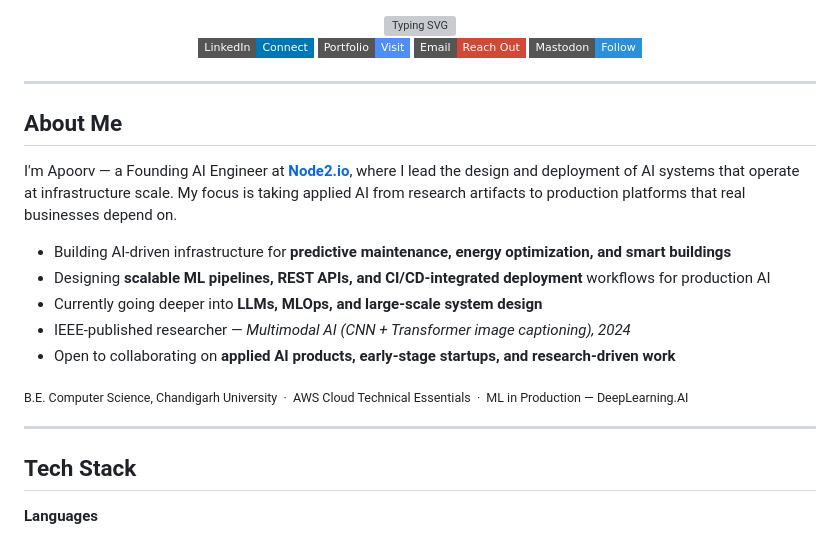
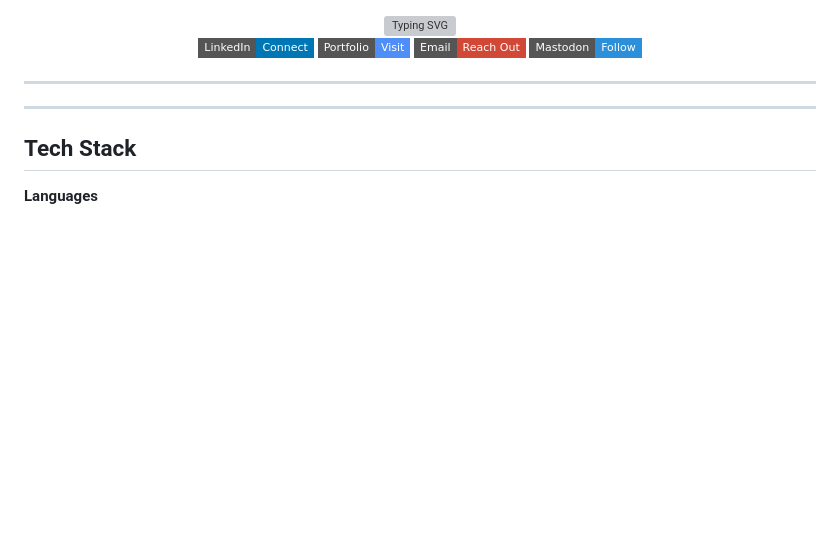
Before and after one commit to apoorvrajdev/apoorvrajdev, a Markdown page: README.md, the part around the change. GitHub-like rendering; badges without logos; blank space fills up the shorter version; grey boxes are pictures that could not be loaded.

Commit message:
Remove 'About Me' section from README
Removed personal introduction and related details from the README.

```diff
--- a/README.md
+++ b/README.md
@@ -12,18 +12,6 @@
 </div>
 
 ---
-
-## About Me
-
-I'm Apoorv — a Founding AI Engineer at **[Node2.io](https://node2.io)**, where I lead the design and deployment of AI systems that operate at infrastructure scale. My focus is taking applied AI from research artifacts to production platforms that real businesses depend on.
-
-- Building AI-driven infrastructure for **predictive maintenance, energy optimization, and smart buildings**
-- Designing **scalable ML pipelines, REST APIs, and CI/CD-integrated deployment** workflows for production AI
-- Currently going deeper into **LLMs, MLOps, and large-scale system design**
-- IEEE-published researcher — *Multimodal AI (CNN + Transformer image captioning), 2024*
-- Open to collaborating on **applied AI products, early-stage startups, and research-driven work**
-
-<sub>B.E. Computer Science, Chandigarh University &nbsp;·&nbsp; AWS Cloud Technical Essentials &nbsp;·&nbsp; ML in Production — DeepLearning.AI</sub>
 
 ---
 
```
